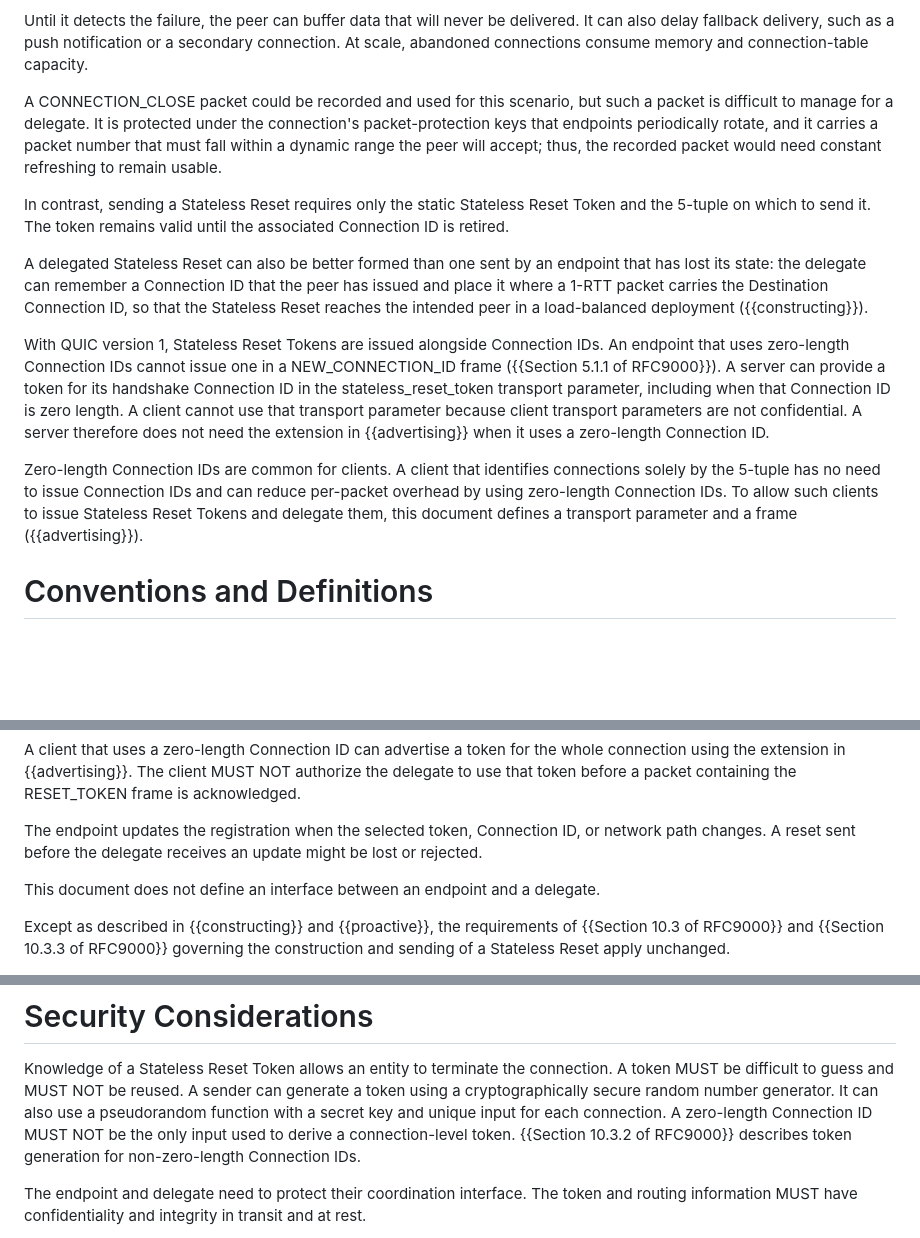
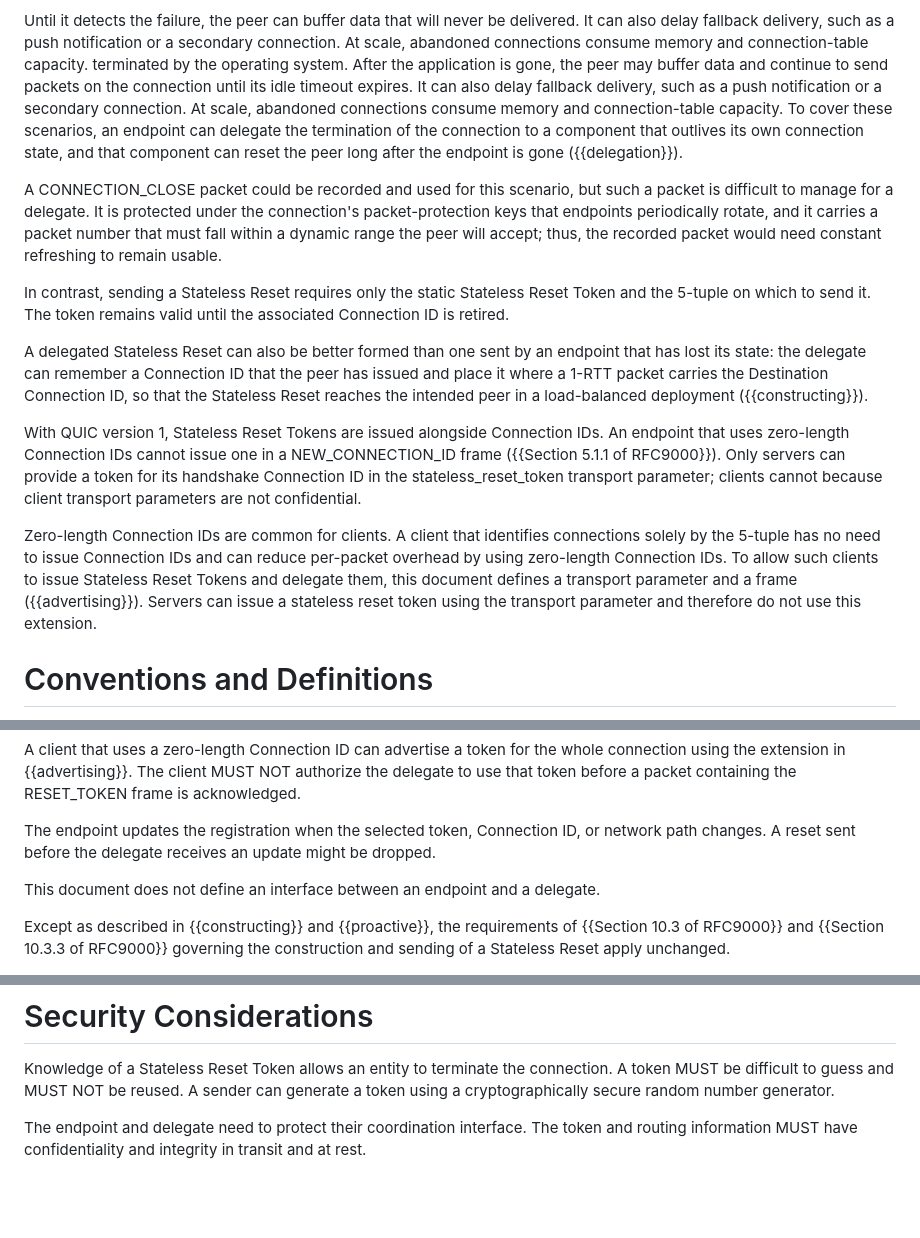
Before and after one commit to kazuho/draft-kazuho-quic-delegated-stateless-reset, a Markdown page: draft-kazuho-quic-delegated-stateless-reset.md, 3 parts joined by grey strips. Drawn GitHub-style; blank space fills up the shorter version.

Commit message:
Apply batched suggestions from code review
Co-authored-by: Kazuho Oku <kazuhooku@gmail.com>

```diff
--- a/draft-kazuho-quic-delegated-stateless-reset.md
+++ b/draft-kazuho-quic-delegated-stateless-reset.md
@@ -80,6 +80,16 @@ Until it detects the failure, the peer can buffer data that will never be
 delivered. It can also delay fallback delivery, such as a push notification or
 a secondary connection. At scale, abandoned connections consume memory and
 connection-table capacity.
+terminated by the operating system. After the application is gone, the peer may
+buffer data and
+continue to send packets on the connection until its idle timeout expires.
+It can also delay fallback delivery, such as a push notification or
+a secondary connection. At scale, abandoned connections consume memory and
+connection-table capacity.
+To cover
+these scenarios, an endpoint can delegate the termination of the connection to a
+component that outlives its own connection state, and that component can reset
+the peer long after the endpoint is gone ({{delegation}}).
 
 A CONNECTION_CLOSE packet could be recorded and used for this scenario, but
 such a packet is difficult to manage for a delegate. It is protected under the
@@ -99,18 +109,17 @@ load-balanced deployment ({{constructing}}).
 
 With QUIC version 1, Stateless Reset Tokens are issued alongside Connection IDs.
 An endpoint that uses zero-length Connection IDs cannot issue one in a
-NEW_CONNECTION_ID frame ({{Section 5.1.1 of RFC9000}}). A server can provide a
+NEW_CONNECTION_ID frame ({{Section 5.1.1 of RFC9000}}). Only servers can provide a
 token for its handshake Connection ID in the stateless_reset_token transport
-parameter, including when that Connection ID is zero length. A client cannot use
-that transport parameter because client transport parameters are not
-confidential. A server therefore does not need the extension in {{advertising}}
-when it uses a zero-length Connection ID.
+parameter; clients cannot because client transport parameters are not
+confidential.
 
 Zero-length Connection IDs are common for clients. A client that identifies connections
 solely by the 5-tuple has no need to issue Connection IDs and can reduce
 per-packet overhead by using zero-length Connection IDs. To allow such clients
 to issue Stateless Reset Tokens and delegate them, this document defines a
 transport parameter and a frame ({{advertising}}).
+Servers can issue a stateless reset token using the transport parameter and therefore do not use this extension.
 
 
 # Conventions and Definitions
@@ -150,7 +159,7 @@ RESET_TOKEN frame is acknowledged.
 
 The endpoint updates the registration when the selected token, Connection ID,
 or network path changes. A reset sent before the delegate receives an update
-might be lost or rejected.
+might be dropped.
 
 This document does not define an interface between an endpoint and a delegate.
 
@@ -402,10 +411,6 @@ token MUST NOT be used for another connection or for a Connection ID.
 Knowledge of a Stateless Reset Token allows an entity to terminate the
 connection. A token MUST be difficult to guess and MUST NOT be reused. A sender
 can generate a token using a cryptographically secure random number generator.
-It can also use a pseudorandom function with a secret key and unique input for
-each connection. A zero-length Connection ID MUST NOT be the only input used to
-derive a connection-level token. {{Section 10.3.2 of RFC9000}} describes token
-generation for non-zero-length Connection IDs.
 
 The endpoint and delegate need to protect their coordination interface. The
 token and routing information MUST have confidentiality and integrity in
```
Also changed, not shown: other parts of draft-kazuho-quic-delegated-stateless-reset.md (+1 -1 lines).
